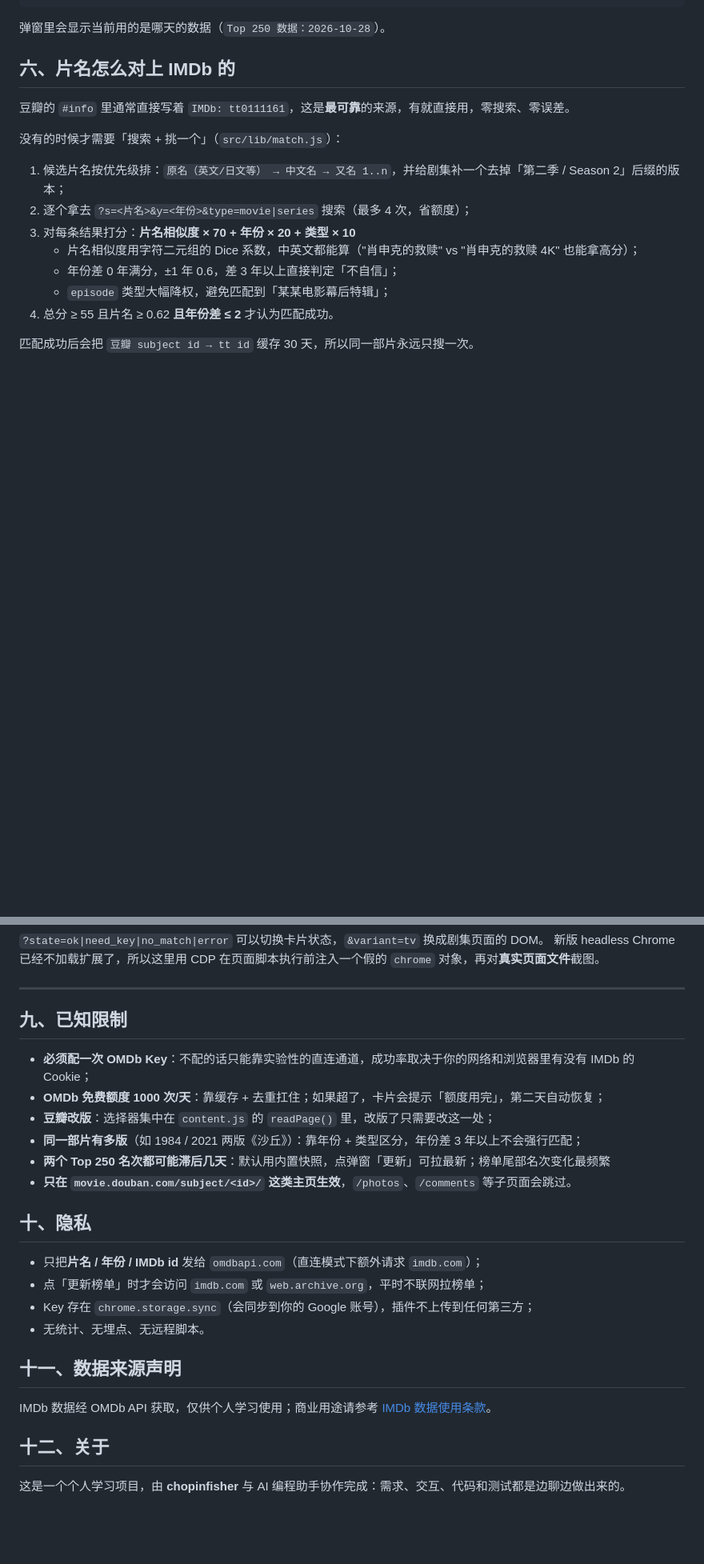
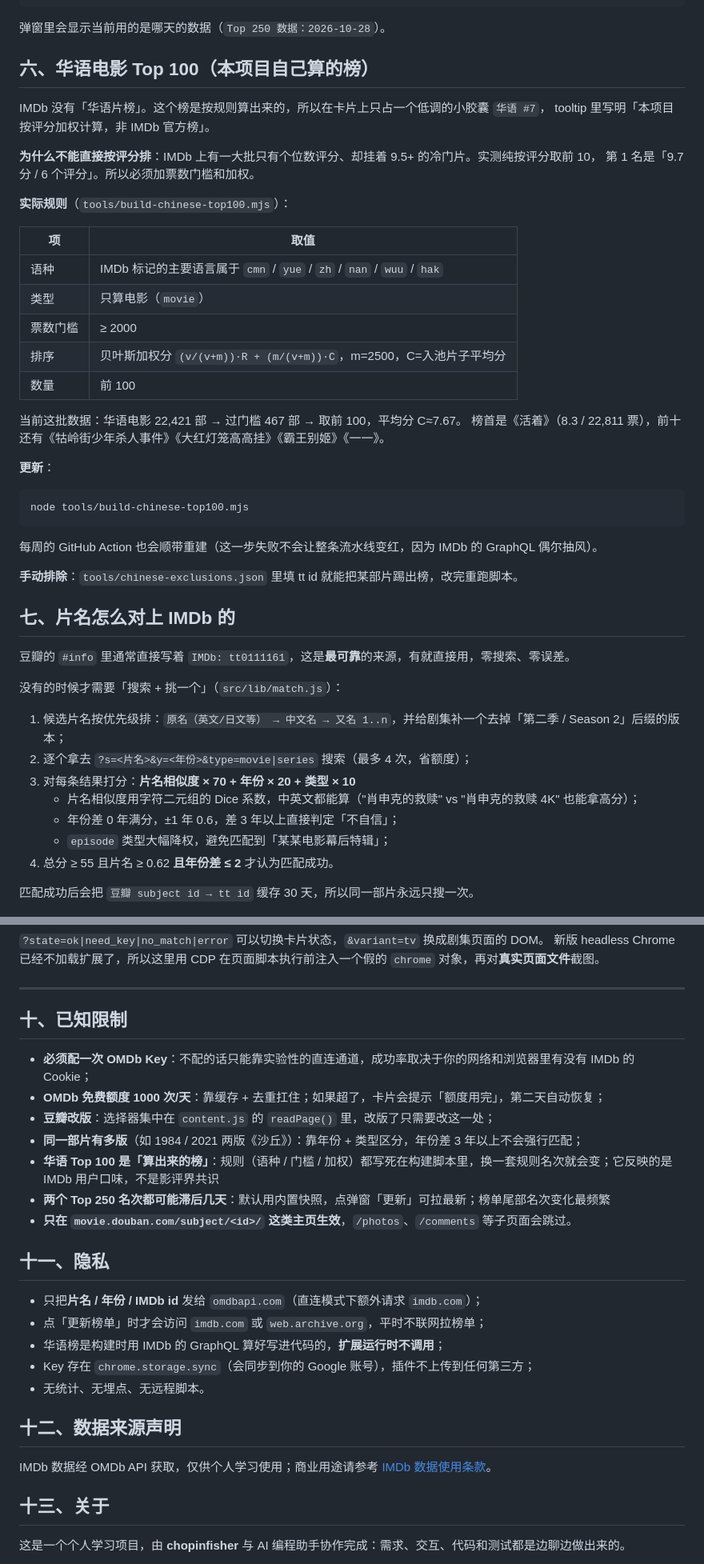
Before and after one commit to manongchopin/imdb-on-douban, a Markdown page: README.md, 2 parts joined by grey strips. Shown at 80% size. Drawn GitHub-style; blank space fills up the shorter version.

````diff
--- a/README.md
+++ b/README.md
@@ -122,7 +122,38 @@ node tools/update-top250.mjs --wayback # 只用网络存档
 
 弹窗里会显示当前用的是哪天的数据（`Top 250 数据：2026-10-28`）。
 
-## 六、片名怎么对上 IMDb 的
+## 六、华语电影 Top 100（本项目自己算的榜）
+
+IMDb 没有「华语片榜」。这个榜是按规则算出来的，所以在卡片上只占一个低调的小胶囊 `华语 #7`，
+tooltip 里写明「本项目按评分加权计算，非 IMDb 官方榜」。
+
+**为什么不能直接按评分排**：IMDb 上有一大批只有个位数评分、却挂着 9.5+ 的冷门片。实测纯按评分取前 10，
+第 1 名是「9.7 分 / 6 个评分」。所以必须加票数门槛和加权。
+
+**实际规则**（`tools/build-chinese-top100.mjs`）：
+
+| 项 | 取值 |
+| --- | --- |
+| 语种 | IMDb 标记的主要语言属于 `cmn` / `yue` / `zh` / `nan` / `wuu` / `hak` |
+| 类型 | 只算电影（`movie`） |
+| 票数门槛 | ≥ 2000 |
+| 排序 | 贝叶斯加权分 `(v/(v+m))·R + (m/(v+m))·C`，m=2500，C=入池片子平均分 |
+| 数量 | 前 100 |
+
+当前这批数据：华语电影 22,421 部 → 过门槛 467 部 → 取前 100，平均分 C≈7.67。
+榜首是《活着》（8.3 / 22,811 票），前十还有《牯岭街少年杀人事件》《大红灯笼高高挂》《霸王别姬》《一一》。
+
+**更新**：
+
+```bash
+node tools/build-chinese-top100.mjs
+```
+
+每周的 GitHub Action 也会顺带重建（这一步失败不会让整条流水线变红，因为 IMDb 的 GraphQL 偶尔抽风）。
+
+**手动排除**：`tools/chinese-exclusions.json` 里填 tt id 就能把某部片踢出榜，改完重跑脚本。
+
+## 七、片名怎么对上 IMDb 的
 
 豆瓣的 `#info` 里通常直接写着 `IMDb: tt0111161`，这是**最可靠**的来源，有就直接用，零搜索、零误差。
 
@@ -197,28 +229,30 @@ node tools/preview/shoot.mjs \
 
 ---
 
-## 九、已知限制
+## 十、已知限制
 
 - **必须配一次 OMDb Key**：不配的话只能靠实验性的直连通道，成功率取决于你的网络和浏览器里有没有 IMDb 的 Cookie；
 - **OMDb 免费额度 1000 次/天**：靠缓存 + 去重扛住；如果超了，卡片会提示「额度用完」，第二天自动恢复；
 - **豆瓣改版**：选择器集中在 `content.js` 的 `readPage()` 里，改版了只需要改这一处；
 - **同一部片有多版**（如 1984 / 2021 两版《沙丘》）：靠年份 + 类型区分，年份差 3 年以上不会强行匹配；
+- **华语 Top 100 是「算出来的榜」**：规则（语种 / 门槛 / 加权）都写死在构建脚本里，换一套规则名次就会变；它反映的是 IMDb 用户口味，不是影评界共识
 - **两个 Top 250 名次都可能滞后几天**：默认用内置快照，点弹窗「更新」可拉最新；榜单尾部名次变化最频繁
 - **只在 `movie.douban.com/subject/<id>/` 这类主页生效**，`/photos`、`/comments` 等子页面会跳过。
 
-## 十、隐私
+## 十一、隐私
 
 - 只把**片名 / 年份 / IMDb id** 发给 `omdbapi.com`（直连模式下额外请求 `imdb.com`）；
 - 点「更新榜单」时才会访问 `imdb.com` 或 `web.archive.org`，平时不联网拉榜单；
+- 华语榜是构建时用 IMDb 的 GraphQL 算好写进代码的，**扩展运行时不调用**；
 - Key 存在 `chrome.storage.sync`（会同步到你的 Google 账号），插件不上传到任何第三方；
 - 无统计、无埋点、无远程脚本。
 
-## 十一、数据来源声明
+## 十二、数据来源声明
 
 IMDb 数据经 OMDb API 获取，仅供个人学习使用；商业用途请参考
 [IMDb 数据使用条款](https://help.imdb.com/article/imdb/general-information/can-i-use-imdb-data-in-my-software/G5JTRESSHJBBHTGX)。
 
-## 十二、关于
+## 十三、关于
 
 这是一个个人学习项目，由 **chopinfisher** 与 AI 编程助手协作完成：需求、交互、代码和测试都是边聊边做出来的。
 
````
Also changed, not shown: other parts of README.md (+6 -5 lines), docs/preview-card.png, docs/preview-chinese.png (added), docs/preview-popup.png, 16 other files.
